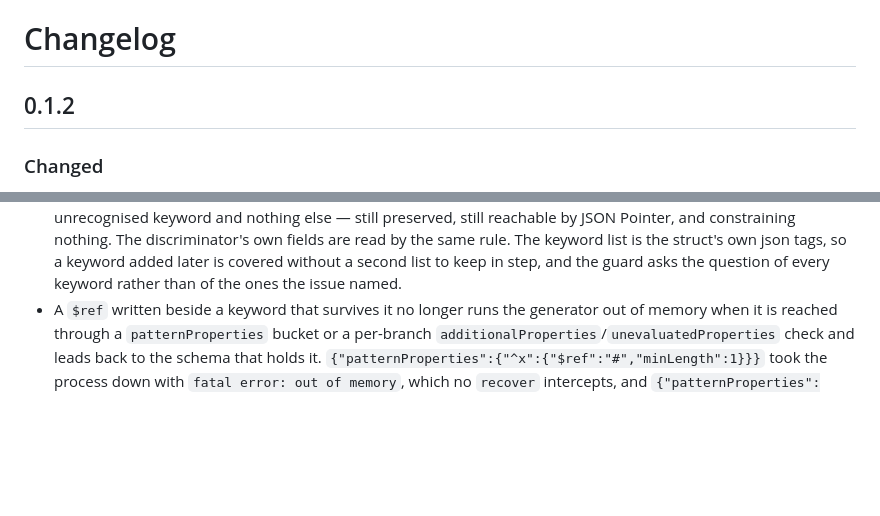
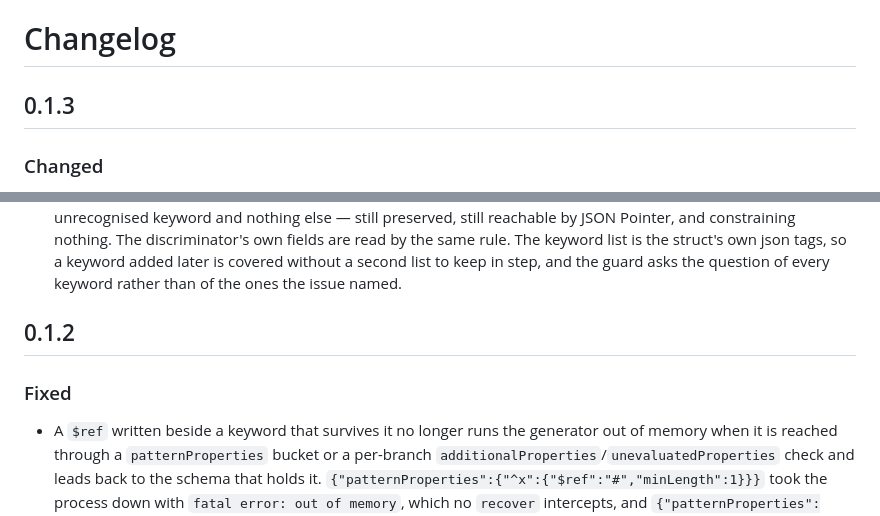
Before and after one commit to mgilbir/schemagen, a Markdown page: CHANGELOG.md, 2 parts joined by grey strips. GitHub-like rendering; blank space fills up the shorter version.

Commit message:
docs: open 0.1.3 and give 0.1.2 back the section it shipped with (#361)
v0.1.2 was tagged at 10d941c on 2026-08-28 and its section named one
fix: the patternProperties $ref-sibling exhaustion, plus the fuzz memory
budget that found it. Everything that landed afterwards was written into
that same heading -- the keyword-casing fix (#355, #356, #357), the field
alignment work (#359) and the forbidden-property compile failure (#360)
-- so a reader of the published 0.1.2 notes, or of the tag, was told
about four changes that are not in the release they name.

The section is now what it was at the tag, byte for byte, and the four
entries move to 0.1.3. Nothing about the code changes.

0.1.3 rather than a re-cut of 0.1.2: proxy.golang.org has v0.1.2 pinned
to 10d941c and will keep serving that hash, so moving the tag would
hand every consumer a checksum mismatch and there is nothing this
repository could do about it afterwards.

```diff
--- a/CHANGELOG.md
+++ b/CHANGELOG.md
@@ -1,6 +1,6 @@
 # Changelog
 
-## 0.1.2
+## 0.1.3
 
 ### Changed
 
@@ -56,6 +56,11 @@
   struct's own json tags, so a keyword added later is covered without a second
   list to keep in step, and the guard asks the question of every keyword rather
   than of the ones the issue named.
+
+## 0.1.2
+
+### Fixed
+
 - A `$ref` written beside a keyword that survives it no longer runs the
   generator out of memory when it is reached through a `patternProperties`
   bucket or a per-branch `additionalProperties`/`unevaluatedProperties` check
```
